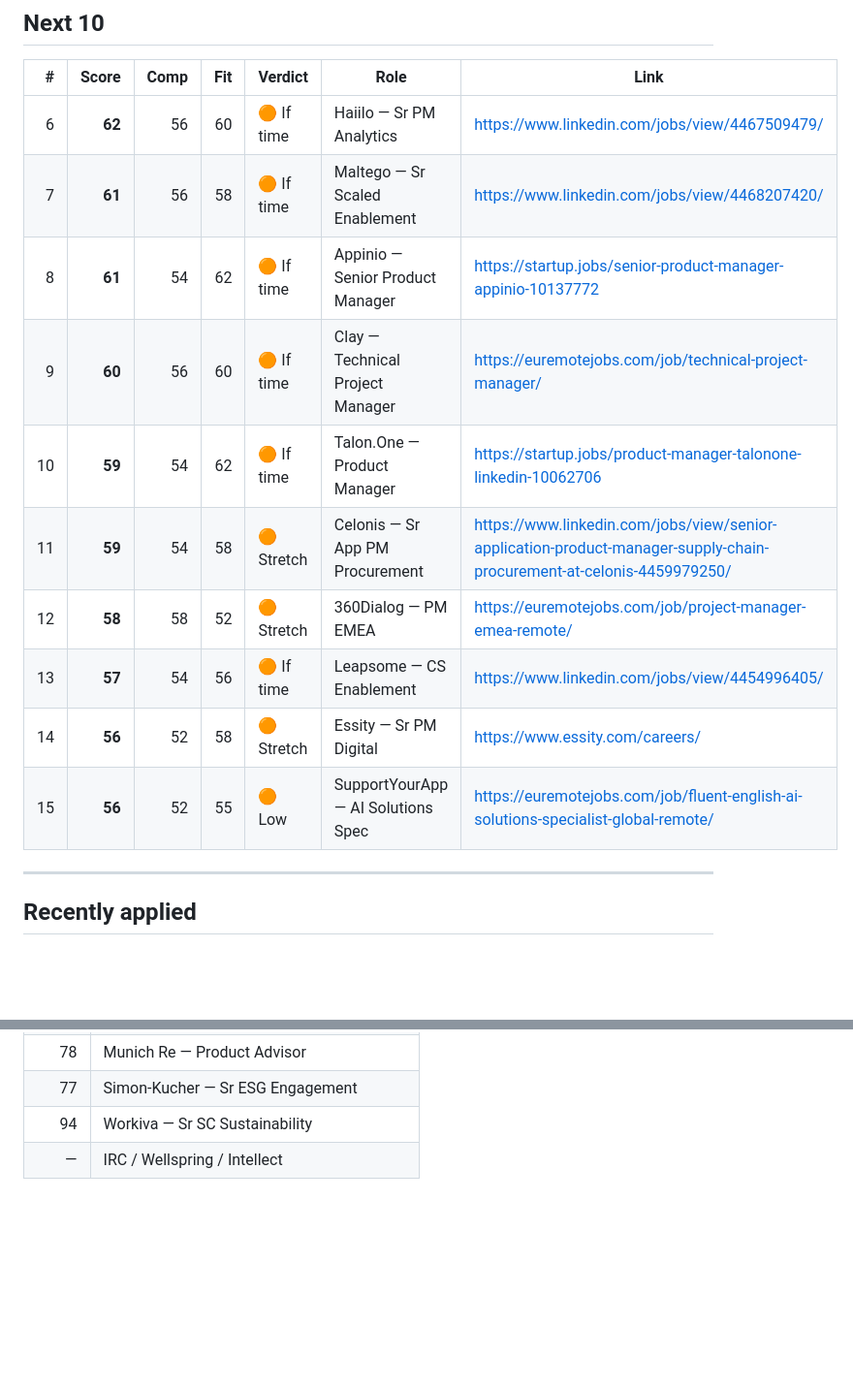
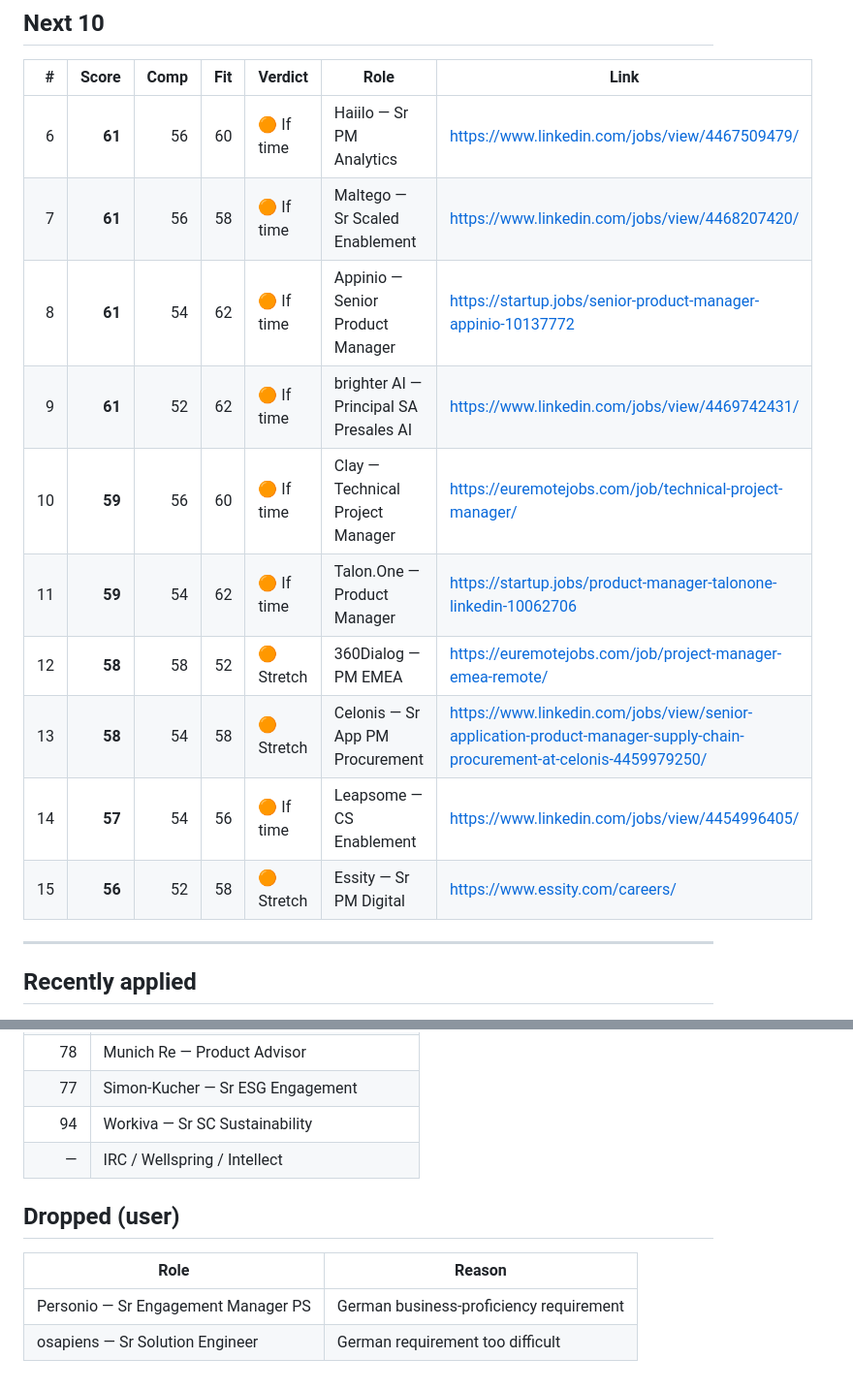
Before and after one commit to nicolasmpicard-gif/cursorRepo, a Markdown page: jd_ranking_results.md, 2 parts joined by grey strips. Shown at 97% size. GitHub-like rendering; blank space fills up the shorter version.

```diff
--- a/jd_ranking_results.md
+++ b/jd_ranking_results.md
@@ -42,16 +40,16 @@ _Date: 2026-09-23 (new batch: Personio leads)_
 ## Next 10
 | # | Score | Comp | Fit | Verdict | Role | Link |
 |--:|------:|-----:|----:|---------|------|------|
-| 6 | **62** | 56 | 60 | 🟠 If time | Haiilo — Sr PM Analytics | https://www.linkedin.com/jobs/view/4467509479/ |
+| 6 | **61** | 56 | 60 | 🟠 If time | Haiilo — Sr PM Analytics | https://www.linkedin.com/jobs/view/4467509479/ |
 | 7 | **61** | 56 | 58 | 🟠 If time | Maltego — Sr Scaled Enablement | https://www.linkedin.com/jobs/view/4468207420/ |
 | 8 | **61** | 54 | 62 | 🟠 If time | Appinio — Senior Product Manager | https://startup.jobs/senior-product-manager-appinio-10137772 |
-| 9 | **60** | 56 | 60 | 🟠 If time | Clay — Technical Project Manager | https://euremotejobs.com/job/technical-project-manager/ |
-| 10 | **59** | 54 | 62 | 🟠 If time | Talon.One — Product Manager | https://startup.jobs/product-manager-talonone-linkedin-10062706 |
-| 11 | **59** | 54 | 58 | 🟠 Stretch | Celonis — Sr App PM Procurement | https://www.linkedin.com/jobs/view/senior-application-product-manager-supply-chain-procurement-at-celonis-4459979250/ |
+| 9 | **61** | 52 | 62 | 🟠 If time | brighter AI — Principal SA Presales AI | https://www.linkedin.com/jobs/view/4469742431/ |
+| 10 | **59** | 56 | 60 | 🟠 If time | Clay — Technical Project Manager | https://euremotejobs.com/job/technical-project-manager/ |
+| 11 | **59** | 54 | 62 | 🟠 If time | Talon.One — Product Manager | https://startup.jobs/product-manager-talonone-linkedin-10062706 |
 | 12 | **58** | 58 | 52 | 🟠 Stretch | 360Dialog — PM EMEA | https://euremotejobs.com/job/project-manager-emea-remote/ |
-| 13 | **57** | 54 | 56 | 🟠 If time | Leapsome — CS Enablement | https://www.linkedin.com/jobs/view/4454996405/ |
-| 14 | **56** | 52 | 58 | 🟠 Stretch | Essity — Sr PM Digital | https://www.essity.com/careers/ |
-| 15 | **56** | 52 | 55 | 🟠 Low | SupportYourApp — AI Solutions Spec | https://euremotejobs.com/job/fluent-english-ai-solutions-specialist-global-remote/ |
+| 13 | **58** | 54 | 58 | 🟠 Stretch | Celonis — Sr App PM Procurement | https://www.linkedin.com/jobs/view/senior-application-product-manager-supply-chain-procurement-at-celonis-4459979250/ |
+| 14 | **57** | 54 | 56 | 🟠 If time | Leapsome — CS Enablement | https://www.linkedin.com/jobs/view/4454996405/ |
+| 15 | **56** | 52 | 58 | 🟠 Stretch | Essity — Sr PM Digital | https://www.essity.com/careers/ |
 
 ---
 ## Recently applied
@@ -63,3 +61,9 @@ _Date: 2026-09-23 (new batch: Personio leads)_
 | 77 | Simon-Kucher — Sr ESG Engagement |
 | 94 | Workiva — Sr SC Sustainability |
 | — | IRC / Wellspring / Intellect |
+
+## Dropped (user)
+| Role | Reason |
+|------|--------|
+| Personio — Sr Engagement Manager PS | German business-proficiency requirement |
+| osapiens — Sr Solution Engineer | German requirement too difficult |
```
Also changed, not shown: other parts of jd_ranking_results.md (+12 -14 lines).
